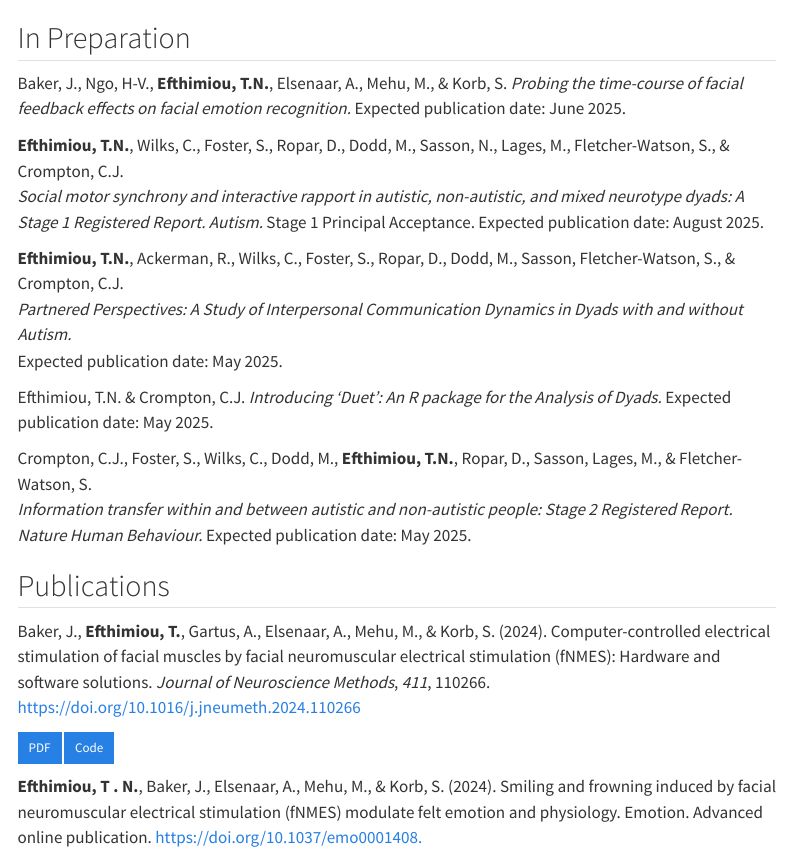
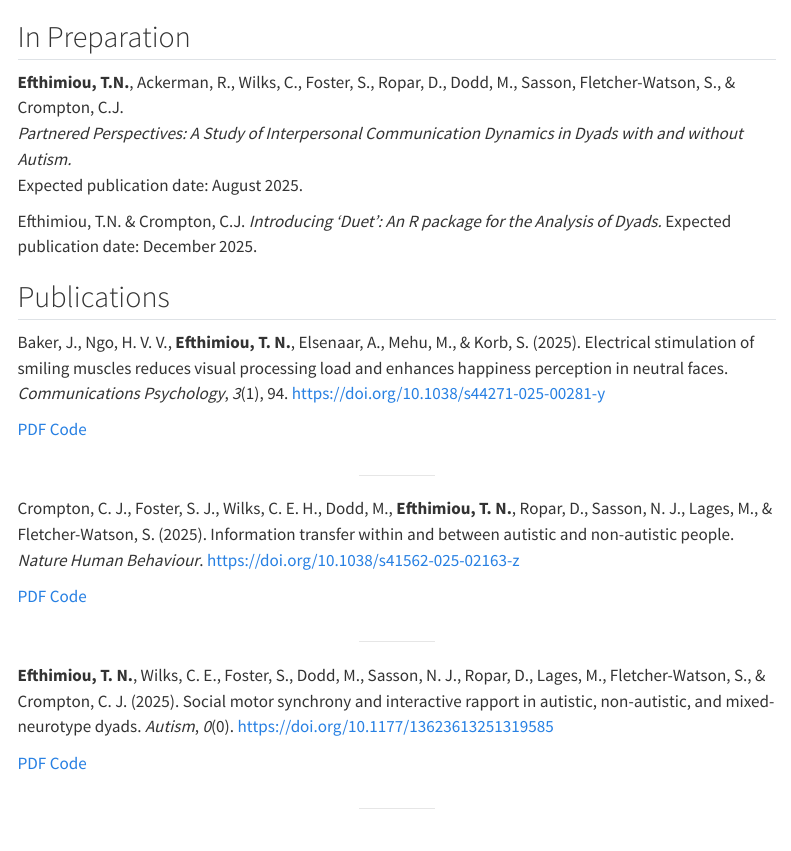
Before and after one commit to ThemisEfth/themisefth.github.io, a Quarto document (content/publications.qmd): the page in a window 1100 px wide, from 60 px down. Rendered offline with R 4.5, knitr and Pandoc in place of Quarto, with nearby package versions; menus at the side of the page are left out.

Commit message:
update publications and conferences

```diff
--- a/content/publications.qmd
+++ b/content/publications.qmd
@@ -13,21 +13,43 @@ sansfont: Asap
 
 ## <i class="fa-solid fa-file-lines"></i> In Preparation
 
-Baker, J., Ngo, H-V., **Efthimiou, T.N.**, Elsenaar, A., Mehu, M., & Korb, S. *Probing the time-course of facial feedback effects on facial emotion recognition.* Expected publication date: June 2025.
-
-**Efthimiou, T.N.**, Wilks, C., Foster, S., Ropar, D., Dodd, M., Sasson, N., Lages, M., Fletcher-Watson, S., & Crompton, C.J.\
-*Social motor synchrony and interactive rapport in autistic, non-autistic, and mixed neurotype dyads: A Stage 1 Registered Report. Autism.* Stage 1 Principal Acceptance. Expected publication date: August 2025.
-
 **Efthimiou, T.N.**, Ackerman, R., Wilks, C., Foster, S., Ropar, D., Dodd, M., Sasson, Fletcher-Watson, S., & Crompton, C.J.\
 *Partnered Perspectives: A Study of Interpersonal Communication Dynamics in Dyads with and without Autism.*\
-Expected publication date: May 2025.
+Expected publication date: August 2025.
 
-Efthimiou, T.N. & Crompton, C.J. *Introducing 'Duet': An R package for the Analysis of Dyads.* Expected publication date: May 2025.
-
-Crompton, C.J., Foster, S., Wilks, C., Dodd, M., **Efthimiou, T.N.**, Ropar, D., Sasson, Lages, M., & Fletcher-Watson, S.\
-*Information transfer within and between autistic and non-autistic people: Stage 2 Registered Report. Nature Human Behaviour.* Expected publication date: May 2025.
+Efthimiou, T.N. & Crompton, C.J. *Introducing 'Duet': An R package for the Analysis of Dyads.* Expected publication date: December 2025.
 
 ## <i class="fa-solid fa-file-lines"></i> Publications
+
+Baker, J., Ngo, H. V. V., **Efthimiou, T. N.**, Elsenaar, A., Mehu, M., & Korb, S. (2025). Electrical stimulation of smiling muscles reduces visual processing load and enhances happiness perception in neutral faces. *Communications Psychology*, *3*(1), 94. <https://doi.org/10.1038/s44271-025-00281-y>
+
+:::: {.content-visible when-format="html"}
+::: {.btn-group role="group" aria-label="Open Science Links"}
+[PDF](../materials/publications/COMPSYCH_2025.pdf) [Code](https://osf.io/7nf94/?view_only=9cef07a76c66462baa28c1d5b5918ded)
+:::
+::::
+
+<hr width="10%">
+
+Crompton, C. J., Foster, S. J., Wilks, C. E. H., Dodd, M., **Efthimiou, T. N.**, Ropar, D., Sasson, N. J., Lages, M., & Fletcher-Watson, S. (2025). Information transfer within and between autistic and non-autistic people. *Nature Human Behaviour*. <https://doi.org/10.1038/s41562-025-02163-z>
+
+:::: {.content-visible when-format="html"}
+::: {.btn-group role="group" aria-label="Open Science Links"}
+[PDF](../materials/publications/NHB_2025.pdf) [Code](https://osf.io/us9c7/files/osfstorage)
+:::
+::::
+
+<hr width="10%">
+
+**Efthimiou, T. N.**, Wilks, C. E., Foster, S., Dodd, M., Sasson, N. J., Ropar, D., Lages, M., Fletcher-Watson, S., & Crompton, C. J. (2025). Social motor synchrony and interactive rapport in autistic, non-autistic, and mixed-neurotype dyads. *Autism*, *0*(0). <https://doi.org/10.1177/13623613251319585>
+
+:::: {.content-visible when-format="html"}
+::: {.btn-group role="group" aria-label="Open Science Links"}
+[PDF](../materials/publications/AUTISM_2025.pdf) [Code](https://osf.io/eudmp/files/osfstorage)
+:::
+::::
+
+<hr width="10%">
 
 Baker, J., **Efthimiou, T.**, Gartus, A., Elsenaar, A., Mehu, M., & Korb, S. (2024). Computer-controlled electrical stimulation of facial muscles by facial neuromuscular electrical stimulation (fNMES): Hardware and software solutions. *Journal of Neuroscience Methods*, *411*, 110266. <https://doi.org/10.1016/j.jneumeth.2024.110266>
 
```
Also changed, not shown: content/conferences.qmd (+14 -0 lines), materials/posters/INSAR_2025.pdf (added), materials/publications/AUTISM_2025.pdf (added), materials/publications/BACN_2020.pdf (added), content/publications.qmd (2 more changed lines), 4 other files.
